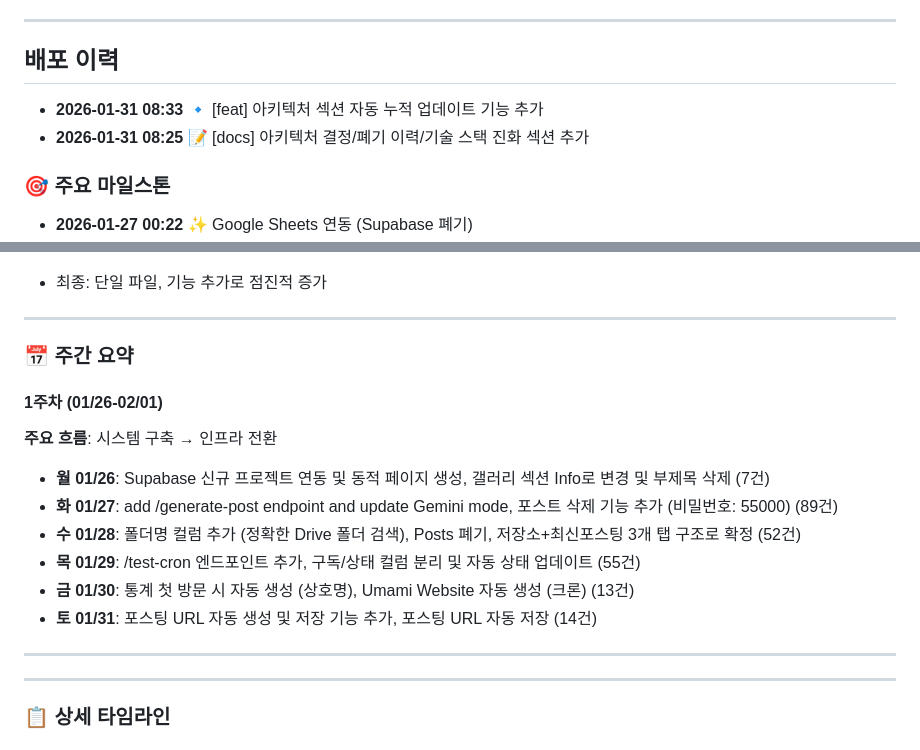
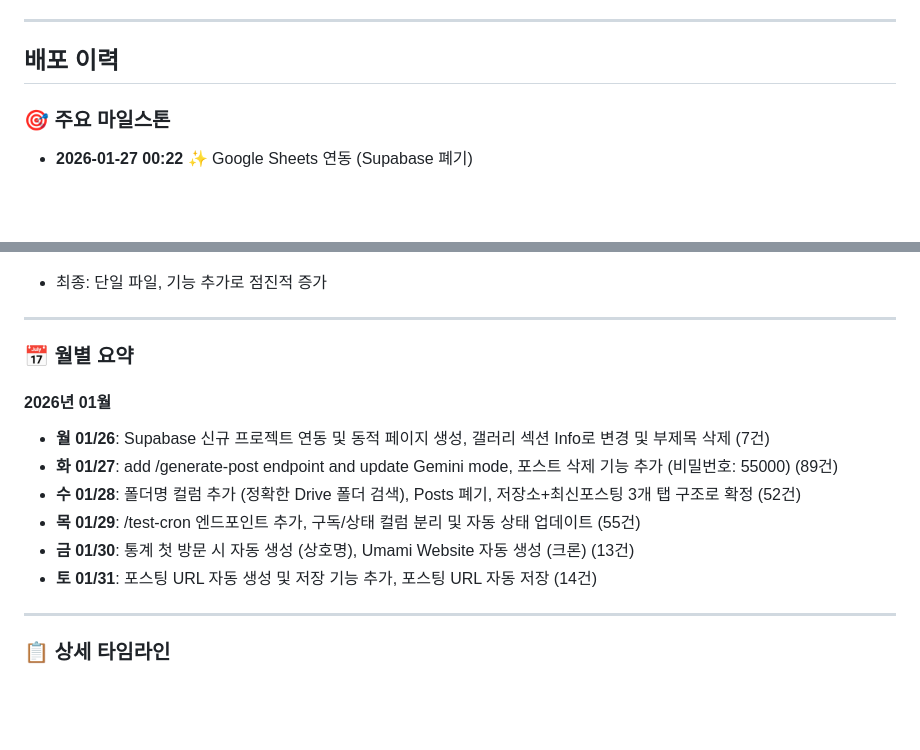
Before and after one commit to jeonwoohyun85/content-factory, a Markdown page: PROJECT.md, 2 parts joined by grey strips. Drawn GitHub-style; blank space fills up the shorter version.

Commit message:
refactor: 주간 요약 → 월별 요약으로 변경
- 월별로 요일별 나열 (월, 화, 수, 목, 금, 토, 일)
- 매월 1일 09:00 KST 자동 생성
- 누적 구조 (1월 고정 → 2월 추가)
- 주차 경계 애매함 해소

Co-Authored-By: Claude Sonnet 4.5 <noreply@anthropic.com>

```diff
--- a/PROJECT.md
+++ b/PROJECT.md
@@ -250,8 +250,6 @@
 ---
 
 ## 배포 이력
-- **2026-01-31 08:33** 🔹 [feat] 아키텍처 섹션 자동 누적 업데이트 기능 추가
-- **2026-01-31 08:25** 📝 [docs] 아키텍처 결정/폐기 이력/기술 스택 진화 섹션 추가
 
 ### 🎯 주요 마일스톤
 
@@ -365,20 +363,15 @@ Gemini 1.5 Pro (초기) → 2.0 Flash (1/27) → 2.5 Flash + 3.0 Pro (1/27~현
 
 ---
 
-### 📅 주간 요약
+### 📅 월별 요약
 
-#### 1주차 (01/26-02/01)
-**주요 흐름**: 시스템 구축 → 인프라 전환
-
+#### 2026년 01월
 - **월 01/26**: Supabase 신규 프로젝트 연동 및 동적 페이지 생성, 갤러리 섹션 Info로 변경 및 부제목 삭제 (7건)
 - **화 01/27**: add /generate-post endpoint and update Gemini mode, 포스트 삭제 기능 추가 (비밀번호: 55000) (89건)
 - **수 01/28**: 폴더명 컬럼 추가 (정확한 Drive 폴더 검색), Posts 폐기, 저장소+최신포스팅 3개 탭 구조로 확정 (52건)
 - **목 01/29**: /test-cron 엔드포인트 추가, 구독/상태 컬럼 분리 및 자동 상태 업데이트 (55건)
 - **금 01/30**: 통계 첫 방문 시 자동 생성 (상호명), Umami Website 자동 생성 (크론) (13건)
 - **토 01/31**: 포스팅 URL 자동 생성 및 저장 기능 추가, 포스팅 URL 자동 저장 (14건)
-
-
----
 
 ---
 
```
